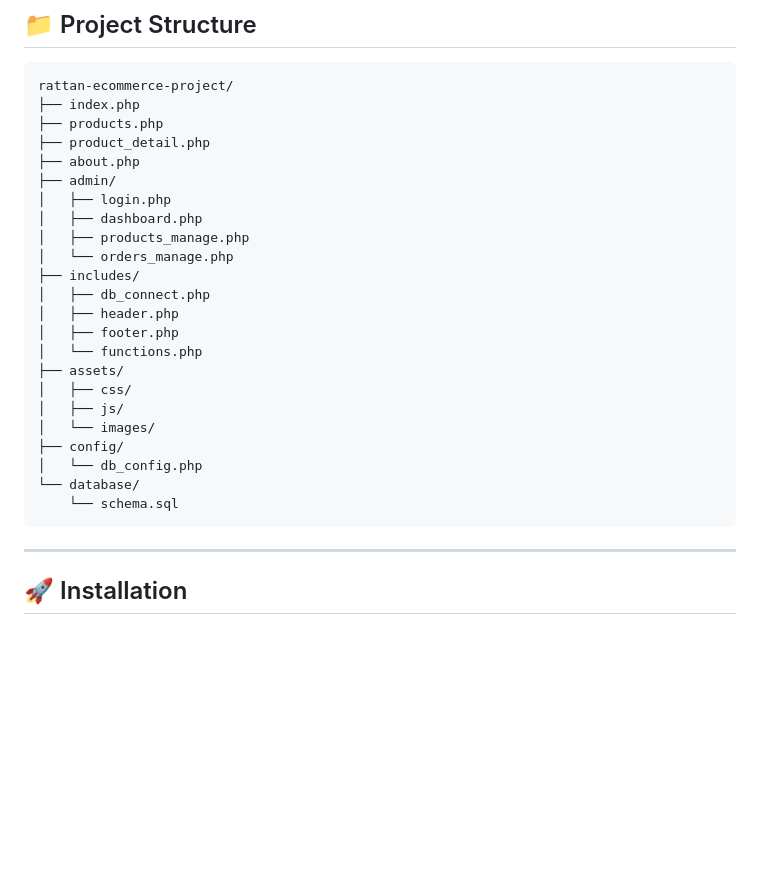
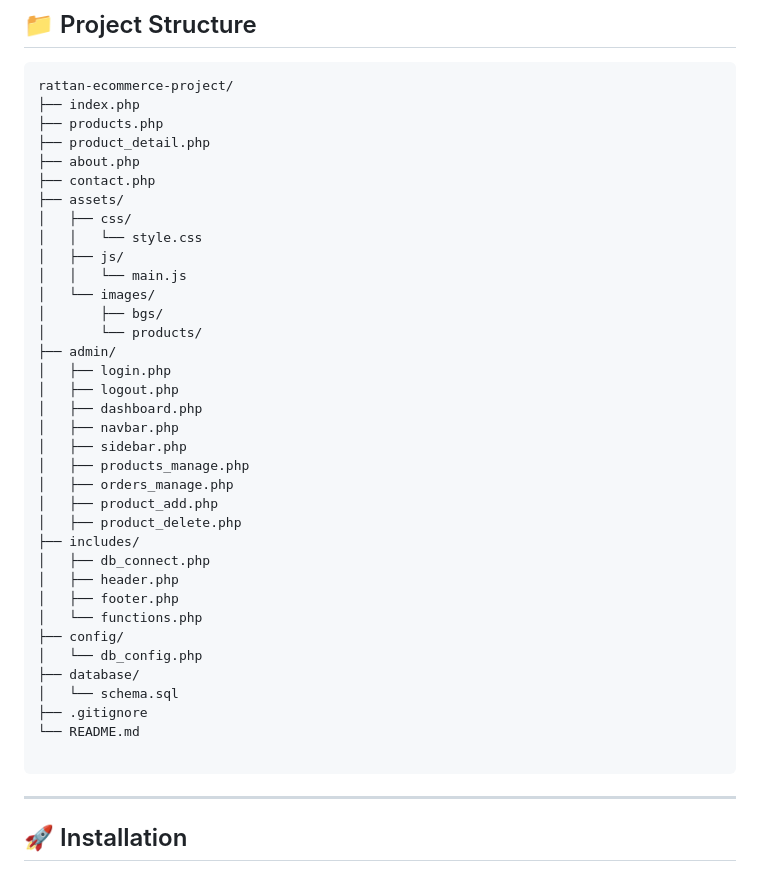
Before and after one commit to SpekyLord/rattan-ecommerce-project, a Markdown page: README.md, the part around the change. Rendered like a GitHub page; blank space fills up the shorter version.

Commit message:
Update README with new file structure and assets

````diff
--- a/README.md
+++ b/README.md
@@ -43,24 +43,37 @@ rattan-ecommerce-project/
 ├── products.php
 ├── product_detail.php
 ├── about.php
+├── contact.php
+├── assets/
+│   ├── css/
+│   │   └── style.css
+│   ├── js/
+│   │   └── main.js
+│   └── images/
+│       ├── bgs/
+│       └── products/
 ├── admin/
 │   ├── login.php
+│   ├── logout.php
 │   ├── dashboard.php
+│   ├── navbar.php
+│   ├── sidebar.php
 │   ├── products_manage.php
-│   └── orders_manage.php
+│   ├── orders_manage.php
+│   ├── product_add.php
+│   ├── product_delete.php
 ├── includes/
 │   ├── db_connect.php
 │   ├── header.php
 │   ├── footer.php
 │   └── functions.php
-├── assets/
-│   ├── css/
-│   ├── js/
-│   └── images/
 ├── config/
 │   └── db_config.php
-└── database/
-    └── schema.sql
+├── database/
+│   └── schema.sql
+├── .gitignore
+└── README.md
+
 ```
 
 ---
````
